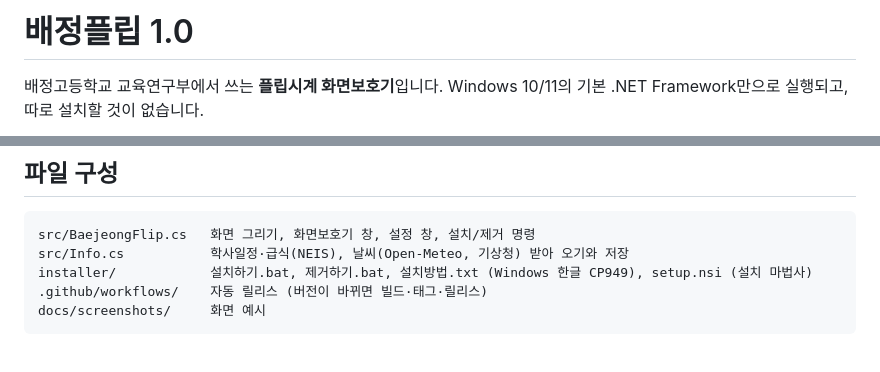
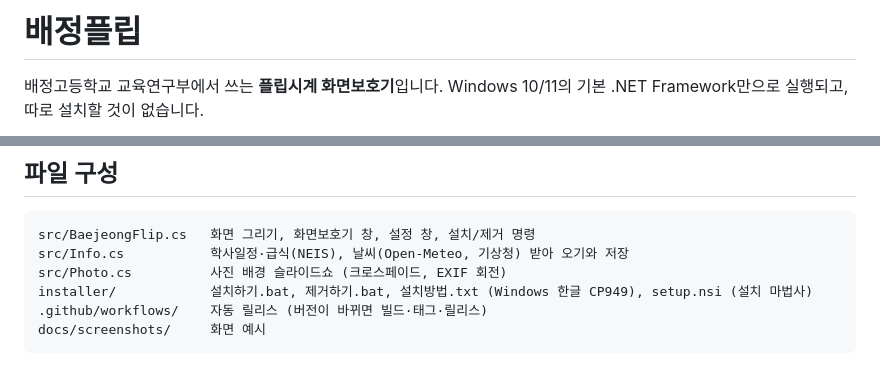
Before and after one commit to bjt82/BaejeongFlip, a Markdown page: README.md, 2 parts joined by grey strips. Drawn GitHub-style.

````diff
--- a/README.md
+++ b/README.md
@@ -1,4 +1,4 @@
-# 배정플립 1.0
+# 배정플립
 
 배정고등학교 교육연구부에서 쓰는 **플립시계 화면보호기**입니다. Windows 10/11의 기본 .NET Framework만으로 실행되고, 따로 설치할 것이 없습니다.
 
@@ -96,6 +109,7 @@ Linux에서 빌드할 때는 Mono 자체 라이브러리가 아니라 반드시
 ```
 src/BaejeongFlip.cs   화면 그리기, 화면보호기 창, 설정 창, 설치/제거 명령
 src/Info.cs           학사일정·급식(NEIS), 날씨(Open-Meteo, 기상청) 받아 오기와 저장
+src/Photo.cs          사진 배경 슬라이드쇼 (크로스페이드, EXIF 회전)
 installer/            설치하기.bat, 제거하기.bat, 설치방법.txt (Windows 한글 CP949), setup.nsi (설치 마법사)
 .github/workflows/    자동 릴리스 (버전이 바뀌면 빌드·태그·릴리스)
 docs/screenshots/     화면 예시
````
Also changed, not shown: other parts of README.md (+16 -3 lines), docs/screenshots/photo-mode.png (added), 8 other files.
